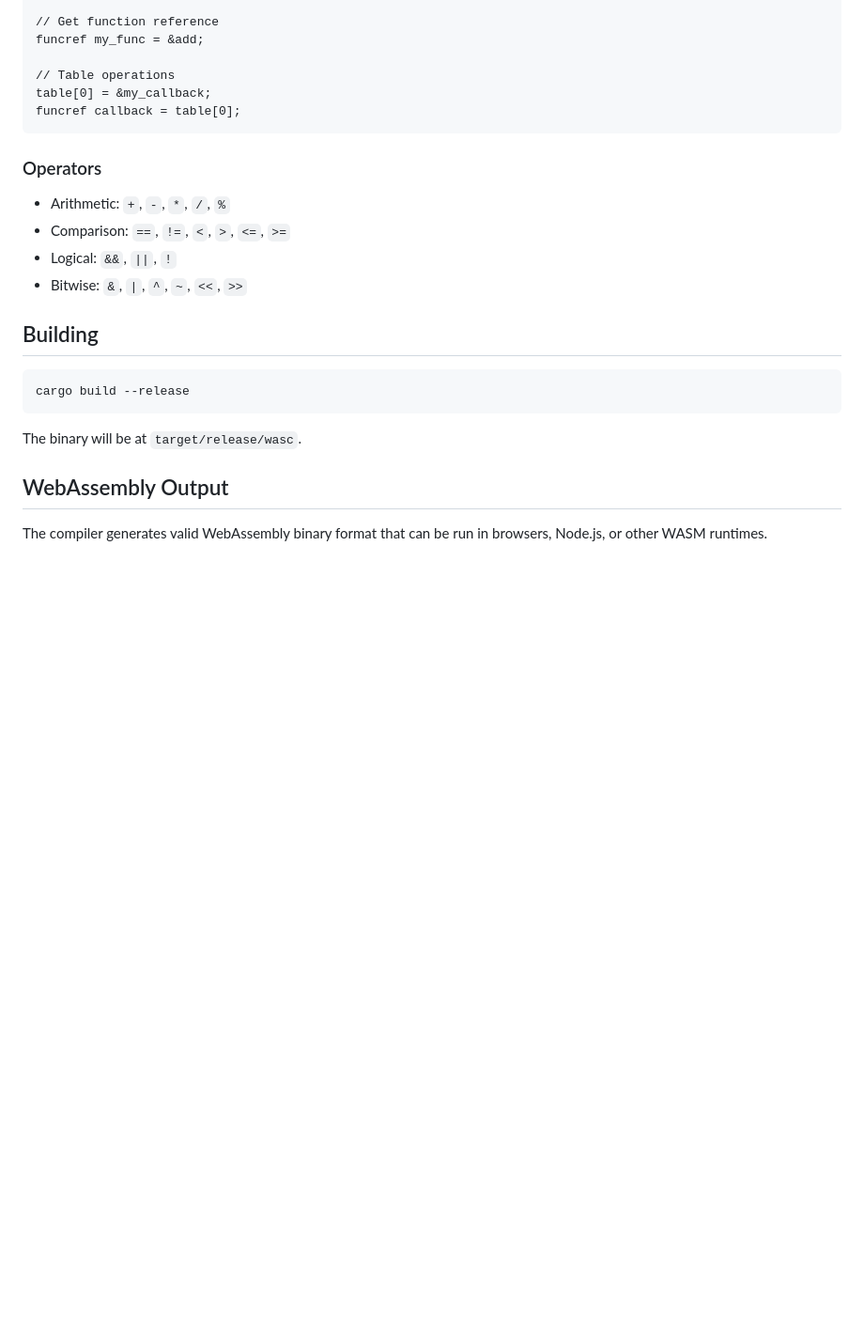
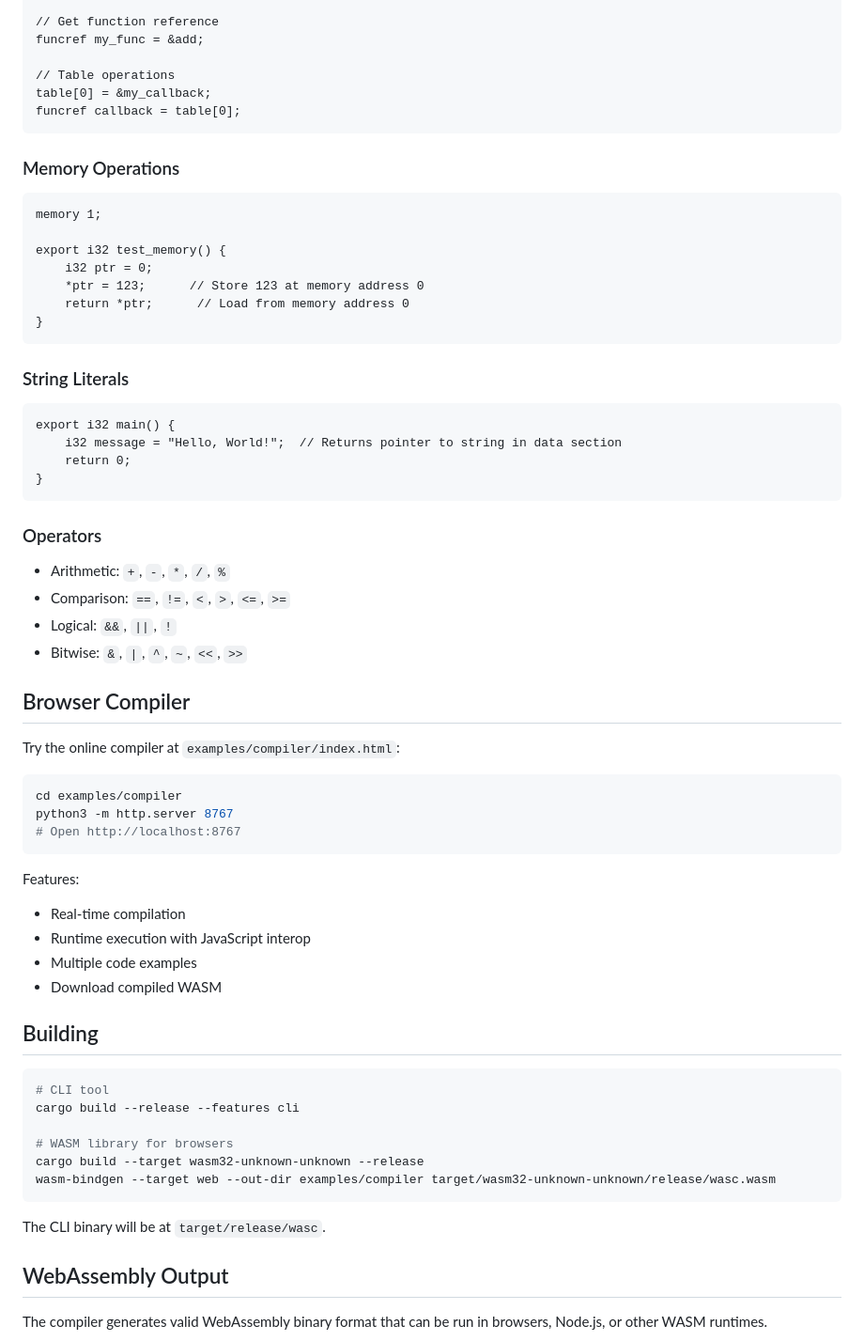
Before and after one commit to richardanaya/wasc, a Markdown page: README.md, the part around the change. Shown at 94% size. Rendered like a GitHub page; blank space fills up the shorter version.

Commit message:
update README with memory operations, string literals, and browser compiler docs

````diff
--- a/README.md
+++ b/README.md
@@ -134,19 +134,58 @@ table[0] = &my_callback;
 funcref callback = table[0];
 ```
 
+### Memory Operations
+```wasc
+memory 1;
+
+export i32 test_memory() {
+    i32 ptr = 0;
+    *ptr = 123;      // Store 123 at memory address 0
+    return *ptr;      // Load from memory address 0
+}
+```
+
+### String Literals
+```wasc
+export i32 main() {
+    i32 message = "Hello, World!";  // Returns pointer to string in data section
+    return 0;
+}
+```
+
 ### Operators
 - Arithmetic: `+`, `-`, `*`, `/`, `%`
 - Comparison: `==`, `!=`, `<`, `>`, `<=`, `>=`
 - Logical: `&&`, `||`, `!`
 - Bitwise: `&`, `|`, `^`, `~`, `<<`, `>>`
 
+## Browser Compiler
+
+Try the online compiler at `examples/compiler/index.html`:
+```bash
+cd examples/compiler
+python3 -m http.server 8767
+# Open http://localhost:8767
+```
+
+Features:
+- Real-time compilation
+- Runtime execution with JavaScript interop
+- Multiple code examples
+- Download compiled WASM
+
 ## Building
 
 ```bash
-cargo build --release
+# CLI tool
+cargo build --release --features cli
+
+# WASM library for browsers
+cargo build --target wasm32-unknown-unknown --release
+wasm-bindgen --target web --out-dir examples/compiler target/wasm32-unknown-unknown/release/wasc.wasm
 ```
 
-The binary will be at `target/release/wasc`.
+The CLI binary will be at `target/release/wasc`.
 
 ## WebAssembly Output
 
````
